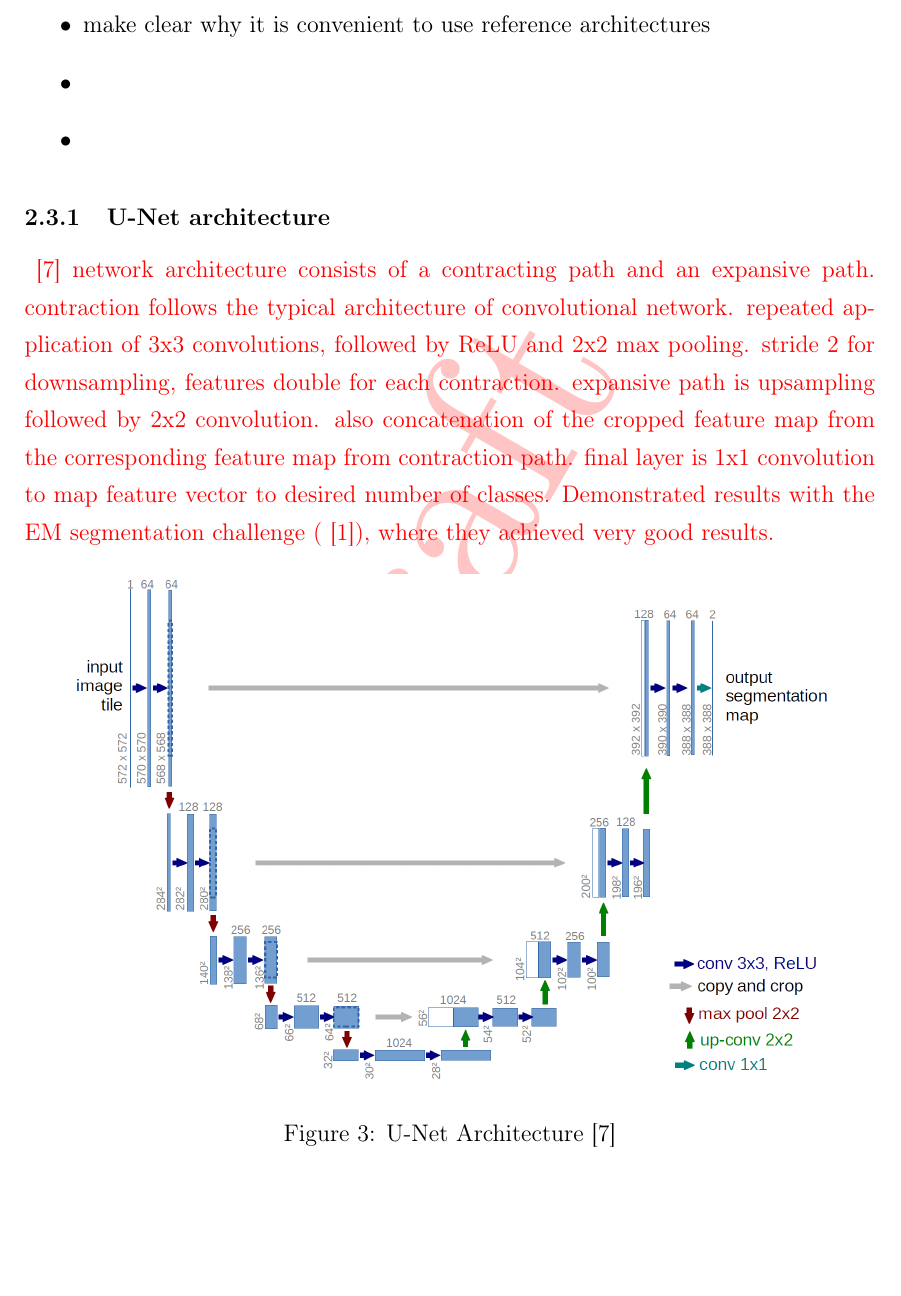
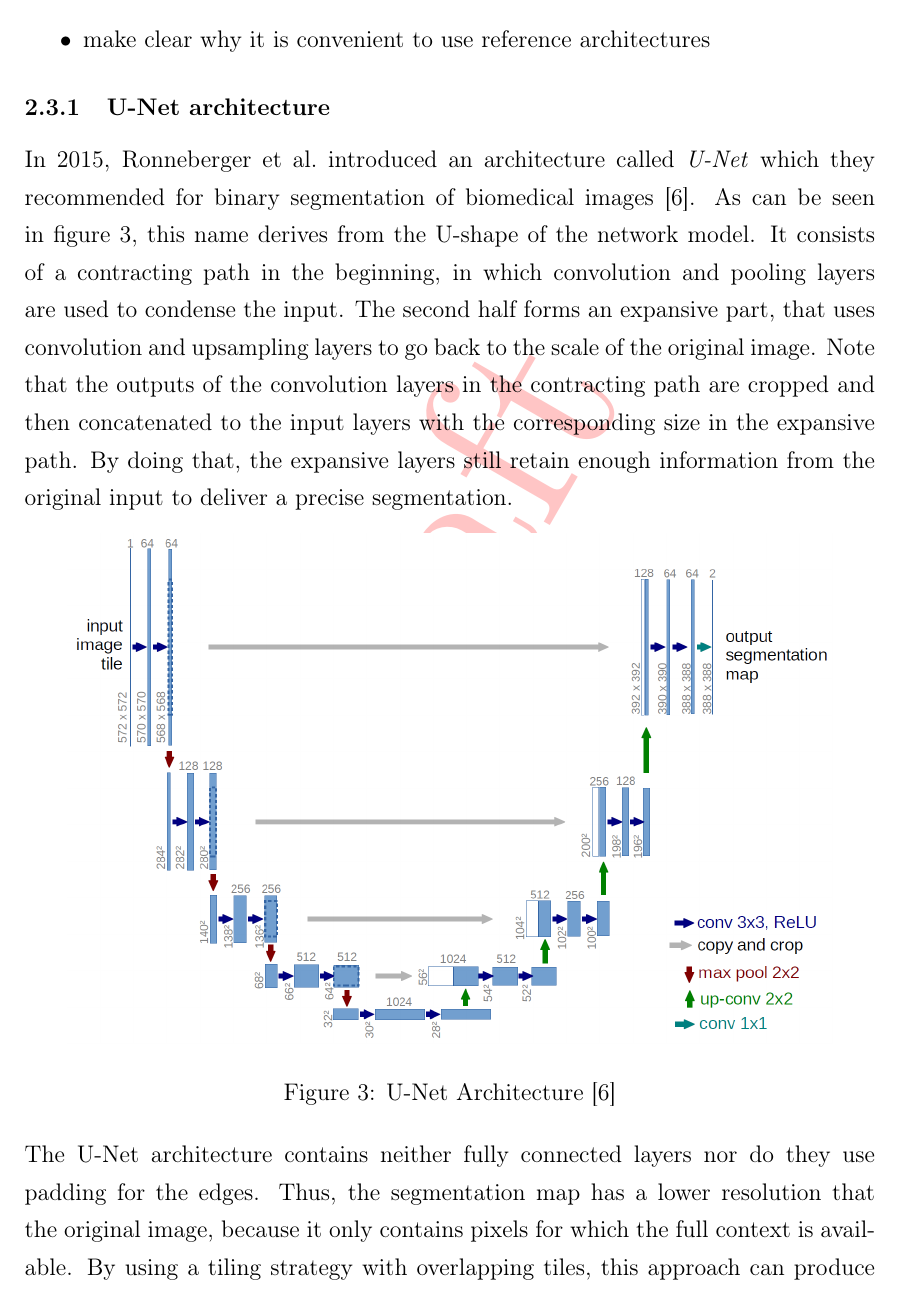
Before and after one commit to karstenkoehler/semantic-segmentation-master-thesis, a LaTeX thesis (latex/thesis.tex, which reads latex/content/literature_review.tex): part of page 9 of 18 before the commit and part of page 9 of 17 after it, cut so that both start at the same text, the shorter picture padded with empty space. Compiled offline with pdfLaTeX.

Commit message:
unet architecture

```diff
--- a/latex/content/literature_review.tex
+++ b/latex/content/literature_review.tex
@@ -64,16 +64,11 @@ Because the function to use is predefined, pooling layers do not contain any tra
 \subsection{Reference Architectures}
 \begin{itemize}
     \item make clear why it is convenient to use reference architectures
-    \item
-    \item
 \end{itemize}
+
 \subsubsection{U-Net architecture}
-\WIP{
-\cite{unet15}
-network architecture consists of a contracting path and an expansive path. contraction follows the typical architecture of convolutional network. repeated application of 3x3 convolutions, followed by ReLU and 2x2 max pooling. stride 2 for downsampling, features double for each contraction.
-expansive path is upsampling followed by 2x2 convolution. also concatenation of the cropped feature map from the corresponding feature map from contraction path.
-final layer is 1x1 convolution to map feature vector to desired number of classes. Demonstrated results with the EM segmentation challenge (\cite{isbi_challenge}), where they achieved very good results.
-}
+%TODO: go more into detail on the training and the results they achieved
+In 2015, Ronneberger et al.\ introduced an architecture called \emph{U-Net} which they recommended for binary segmentation of biomedical images~\cite{unet15}. As can be seen in figure~\ref{fig:unet_architecture}, this name derives from the U-shape of the network model. It consists of a contracting path in the beginning, in which convolution and pooling layers are used to condense the input. The second half forms an expansive part, that uses convolution and upsampling layers to go back to the scale of the original image. Note that the outputs of the convolution layers in the contracting path are cropped and then concatenated to the input layers with the corresponding size in the expansive path. By doing that, the expansive layers still retain enough information from the original input to deliver a precise segmentation.
 
 \begin{figure}[h]
     \centering
@@ -81,6 +76,9 @@ final layer is 1x1 convolution to map feature vector to desired number of classe
     \caption{U-Net Architecture \cite{unet15}}
     \label{fig:unet_architecture}
 \end{figure}
+
+The U-Net architecture contains neither fully connected layers nor do they use padding for the edges. Thus, the segmentation map has a lower resolution that the original image, because it only contains pixels for which the full context is available. By using a tiling strategy with overlapping tiles, this approach can produce seamless segmentation maps for input images of arbitrary size. For the edges of the input image, Ronneberger et al.\ suggest a mirroring strategy to extrapolate the missing context.~\cite{unet15}
+
 
 \subsubsection{DenseNet Architecture}
 \WIP{
```
